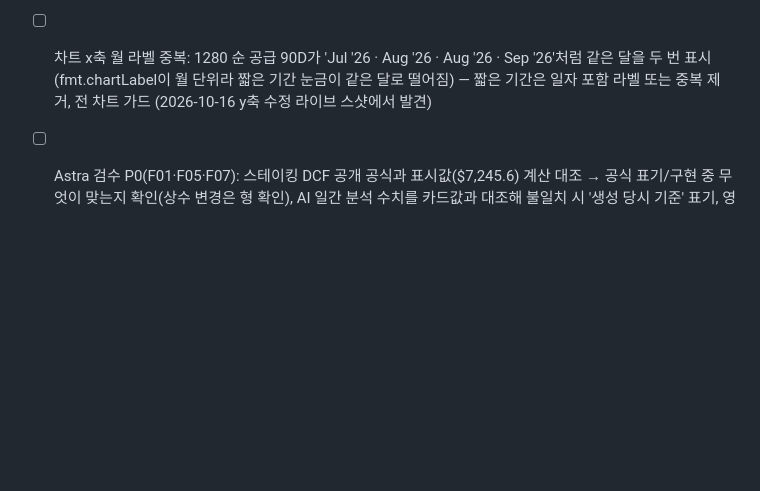
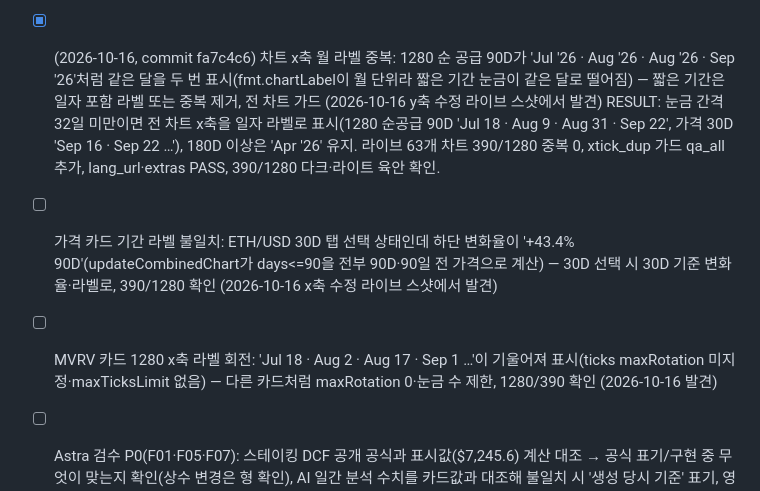
Before and after one commit to seojoonkim/eth-value, a Markdown page: .qa/BACKLOG.md, the part around the change. Rendered like a GitHub page; blank space fills up the shorter version.

Commit message:
backlog: x-axis duplicate month labels verified live (fa7c4c6); add price period label + MVRV x rotation items

```diff
--- a/.qa/BACKLOG.md
+++ b/.qa/BACKLOG.md
@@ -143,6 +143,9 @@ Plan: `.qa/NEWS_IMPACT_PLAN.md`. QA: `node .qa/news_impact_check.cjs <url> /tmp/
 - [x] [모바일 표시] 390px에서 Effective Float(공급 분포) 차트 x축 날짜 라벨이 붙어 겹침('Jul \'26Aug \'26', 라이트·다크 모두, 1d5b386에서도 동일 — 기존 문제). 좁은 차트 폭에서 라벨 수 제한(maxTicksLimit 2~3) 또는 autoSkip 패딩으로 겹침 제거, 390/1280 스크린샷 확인. → 2026-10-15 완료: 좁은 폭(<200px)이면 처음·끝 라벨만, 같은 해면 월만(Jul | Oct). 390 화면 직접 확인, 겹침 없음.
 - [x] (2026-10-16, commit 142b8d2) Astra 검수 P0(2026-10-16, .qa/astra_design_audit_2026-10-16.md F04·F08·F09·F34): 순 공급 설명 부호 수정('소각 - 발행, 음수 = 디플레이션' ↔ 표시 +0.88% 증가), 리더보드 'DCF (Fee Cash Flow)'→'Staking DCF' 통일, AI 분석 원시 JSON({"scores":…) 노출 차단(파싱 실패 시 안전 문구), 한국어 분석의 중국어 문자(历史·位置) 혼입 검사 — 라이브 390/1280 확인 — RESULT: 순 공급 설명 4개 언어 "발행 − 소각, 양수=공급 증가"로 수정·상태 라벨 번역, 모델명 Staking DCF 하나로 통일, 분석 원시 JSON은 화면에서 text만 꺼내 표시(실패 시 안전 문구)+수집기가 ' text' 키 변형도 읽고 JSON은 저장 안 함, 한국어 분석 历史·位置 제거. 라이브 astra_p0(4언어)·lang_url(30)·extras·freshness·chart-audit PASS, 390 ko/1280 en 라이트·다크 육안 확인
 - [x] (2026-10-16, commit 61eb958) 순 공급 변화율 카드 90D 차트 y축 눈금이 0.9%·0.8%·0.8%·0.8%로 중복 표시(소수 자릿수 부족) — 범위 좁을 때 자릿수 늘리거나 중복 눈금 제거, 390 라이트/다크 확인 (2026-10-16 P0 라이브 스샷에서 발견) — RESULT: 공용 y축 포맷에 axisTickLabel 도입(라벨이 겹칠 때만 자릿수 추가), 90D 0.75/0.80/0.85/0.90%·7D 0.875~0.890%; 전 58개 차트 중복 0(라이브 390/1280), qa_all에 ytick_dup 가드 추가, 390·1280 다크/라이트 스샷 확인
-- [ ] 차트 x축 월 라벨 중복: 1280 순 공급 90D가 'Jul '26 · Aug '26 · Aug '26 · Sep '26'처럼 같은 달을 두 번 표시(fmt.chartLabel이 월 단위라 짧은 기간 눈금이 같은 달로 떨어짐) — 짧은 기간은 일자 포함 라벨 또는 중복 제거, 전 차트 가드 (2026-10-16 y축 수정 라이브 스샷에서 발견)
+- [x] (2026-10-16, commit fa7c4c6) 차트 x축 월 라벨 중복: 1280 순 공급 90D가 'Jul '26 · Aug '26 · Aug '26 · Sep '26'처럼 같은 달을 두 번 표시(fmt.chartLabel이 월 단위라 짧은 기간 눈금이 같은 달로 떨어짐) — 짧은 기간은 일자 포함 라벨 또는 중복 제거, 전 차트 가드 (2026-10-16 y축 수정 라이브 스샷에서 발견)
+  RESULT: 눈금 간격 32일 미만이면 전 차트 x축을 일자 라벨로 표시(1280 순공급 90D 'Jul 18 · Aug 9 · Aug 31 · Sep 22', 가격 30D 'Sep 16 · Sep 22 …'), 180D 이상은 'Apr '26' 유지. 라이브 63개 차트 390/1280 중복 0, xtick_dup 가드 qa_all 추가, lang_url·extras PASS, 390/1280 다크·라이트 육안 확인.
+- [ ] 가격 카드 기간 라벨 불일치: ETH/USD 30D 탭 선택 상태인데 하단 변화율이 '+43.4% 90D'(updateCombinedChart가 days<=90을 전부 90D·90일 전 가격으로 계산) — 30D 선택 시 30D 기준 변화율·라벨로, 390/1280 확인 (2026-10-16 x축 수정 라이브 스샷에서 발견)
+- [ ] MVRV 카드 1280 x축 라벨 회전: 'Jul 18 · Aug 2 · Aug 17 · Sep 1 …'이 기울어져 표시(ticks maxRotation 미지정·maxTicksLimit 없음) — 다른 카드처럼 maxRotation 0·눈금 수 제한, 1280/390 확인 (2026-10-16 발견)
 - [ ] Astra 검수 P0(F01·F05·F07): 스테이킹 DCF 공개 공식과 표시값($7,245.6) 계산 대조 → 공식 표기/구현 중 무엇이 맞는지 확인(상수 변경은 형 확인), AI 일간 분석 수치를 카드값과 대조해 불일치 시 '생성 당시 기준' 표기, 영어 화면 ATH 대비 비율을 같은 가격에서 계산
 - [ ] Astra 검수 P1 모바일(F30·F31·F32): 리서치 구역에서 '리더보드' 탭 활성 오류, 390 뉴스 차트 날짜 겹침·모델 범례 잘림, 기여자 점수 열 노출 — 390/360 확인
```
